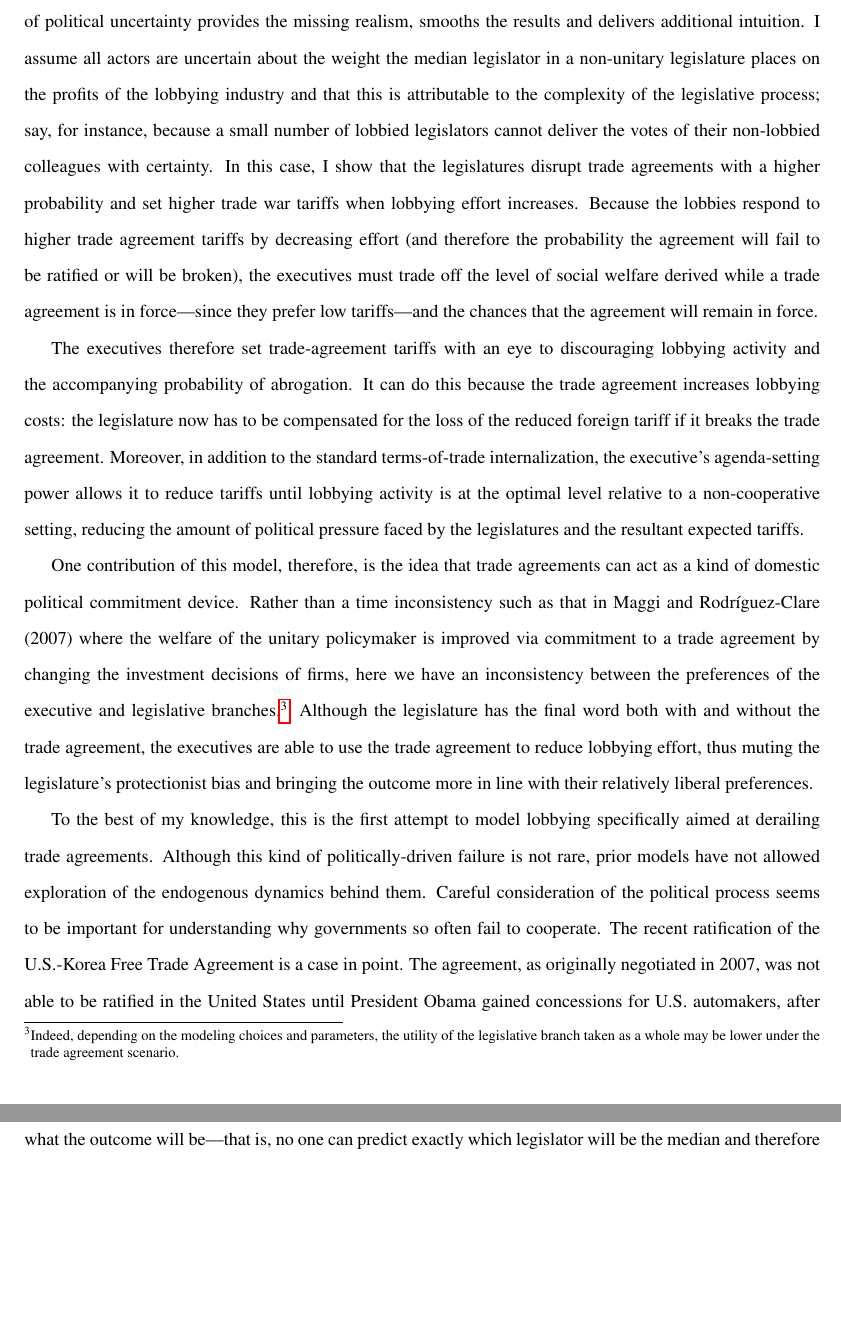
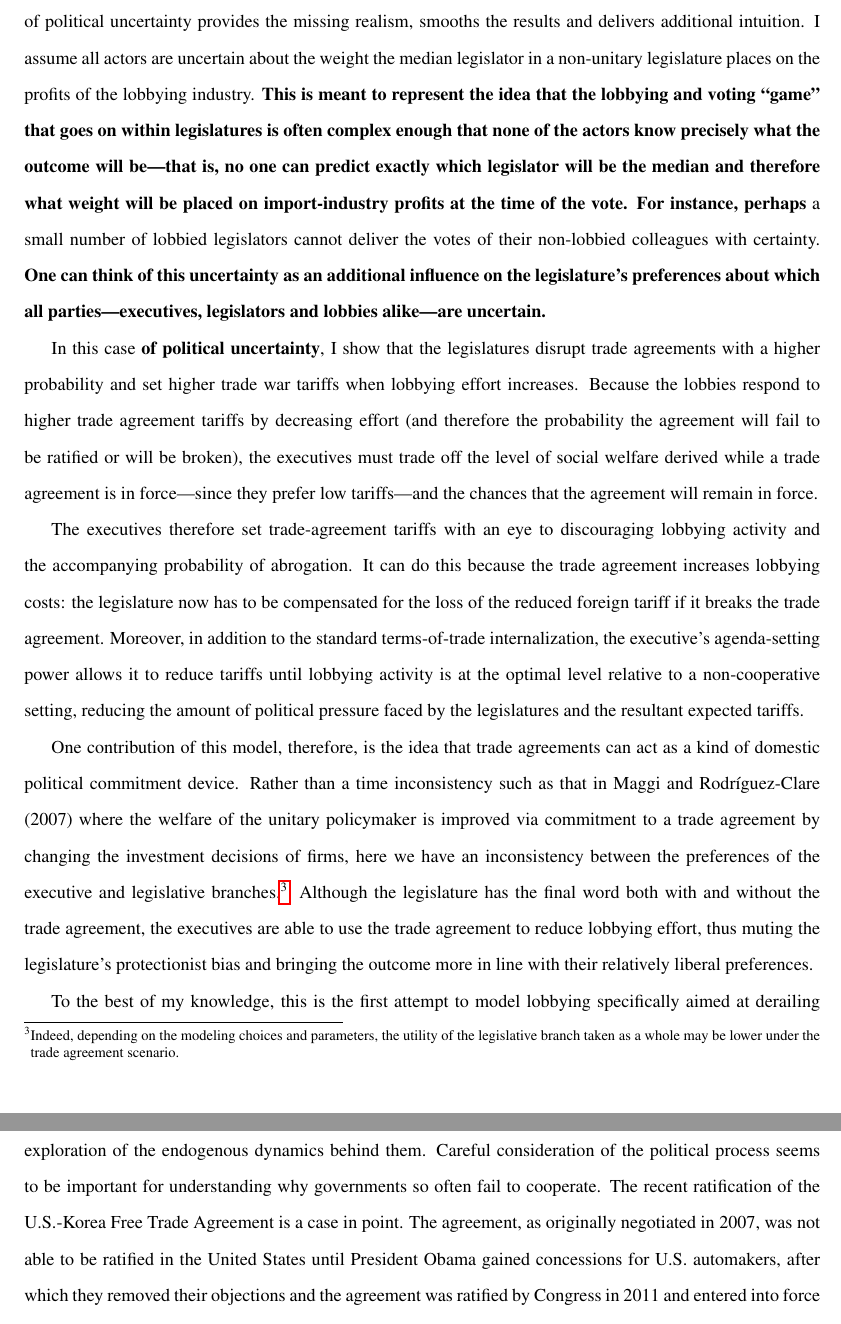
Before and after one commit to kbuzard/SOP-RIE, a LaTeX document (draft.tex): two parts of pages 3 and 11 of 34 before the commit and two parts of pages 3 and 4 of 34 after it, joined at a grey line, cut so that both start at the same text, the shorter picture padded with empty space. Compiled offline with pdfLaTeX.

Commit message:
add more intuition on uncertainty to intro

```diff
--- a/draft.tex
+++ b/draft.tex
@@ -93,7 +93,9 @@ To see how this works, consider first the case of political certainty, and assum
 
 Thus, any trade agreement under political certainty involves a tariff high enough to disengage the lobby completely; that is, even welfare-maximizing executives set high tariffs and induce zero contributions in equilibrium because they set policy in the shadow of a ratification decision influenced by lobbying. Careful modeling of the political process demonstrates that \textbf{the relationship between deadweight loss calculations and the tariffs that are provided in a trade agreement may be mediated in important ways by the ratification constraint.}
 
-The fact that \textit{zero} contributions are predicted in equilibrium is not particularly satisfying. The addition of political uncertainty provides the missing realism, smooths the results and delivers additional intuition. I assume all actors are uncertain about the weight the median legislator in a non-unitary legislature places on the profits of the lobbying industry and that this is attributable to the complexity of the legislative process; say, for instance, because a small number of lobbied legislators cannot deliver the votes of their non-lobbied colleagues with certainty. In this case, I show that the legislatures disrupt trade agreements with a higher probability and set higher trade war tariffs when lobbying effort increases. Because the lobbies respond to higher trade agreement tariffs by decreasing effort (and therefore the probability the agreement will fail to be ratified or will be broken), the executives must trade off the level of social welfare derived while a trade agreement is in force---since they prefer low tariffs---and the chances that the agreement will remain in force.
+The fact that \textit{zero} contributions are predicted in equilibrium is not particularly satisfying. The addition of political uncertainty provides the missing realism, smooths the results and delivers additional intuition. I assume all actors are uncertain about the weight the median legislator in a non-unitary legislature places on the profits of the lobbying industry. \textbf{This is meant to represent the idea that the lobbying and voting ``game'' that goes on within legislatures is often complex enough that none of the actors know precisely what the outcome will be---that is, no one can predict exactly which legislator will be the median and therefore what weight will be placed on import-industry profits at the time of the vote. For instance, perhaps} a small number of lobbied legislators cannot deliver the votes of their non-lobbied colleagues with certainty. \textbf{One can think of this uncertainty as an additional influence on the legislature's preferences about which all parties---executives, legislators and lobbies alike---are uncertain.}
+
+In this case \textbf{of political uncertainty}, I show that the legislatures disrupt trade agreements with a higher probability and set higher trade war tariffs when lobbying effort increases. Because the lobbies respond to higher trade agreement tariffs by decreasing effort (and therefore the probability the agreement will fail to be ratified or will be broken), the executives must trade off the level of social welfare derived while a trade agreement is in force---since they prefer low tariffs---and the chances that the agreement will remain in force.
 
 The executives therefore set trade-agreement tariffs with an eye to discouraging lobbying activity and the accompanying probability of abrogation. It can do this because the trade agreement increases lobbying costs: the legislature now has to be compensated for the loss of the reduced foreign tariff if it breaks the trade agreement. Moreover, in addition to the standard terms-of-trade internalization, the executive's agenda-setting power allows it to reduce tariffs until lobbying activity is at the optimal level relative to a non-cooperative setting, reducing the amount of political pressure faced by the legislatures and the resultant expected tariffs.
 
```
Also changed, not shown: draft.pdf.
